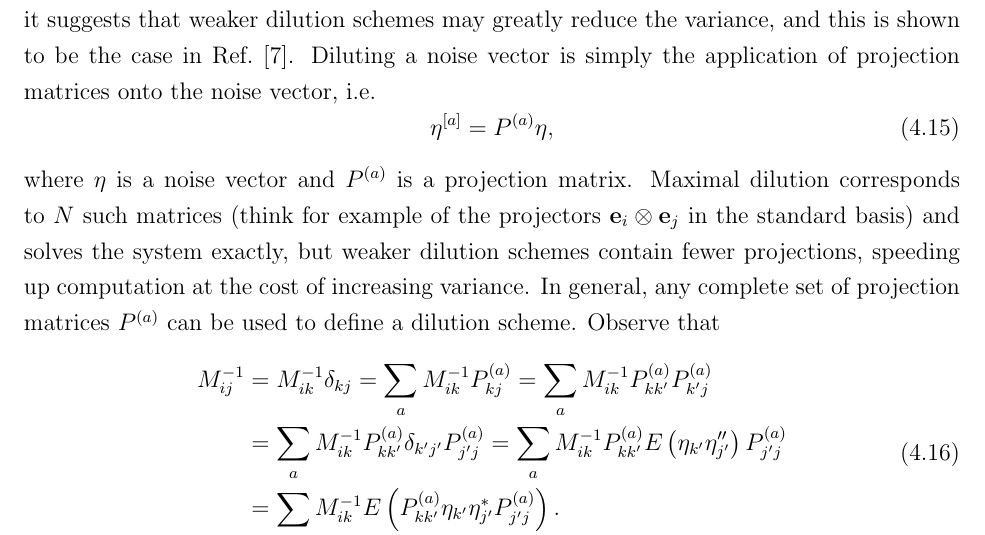
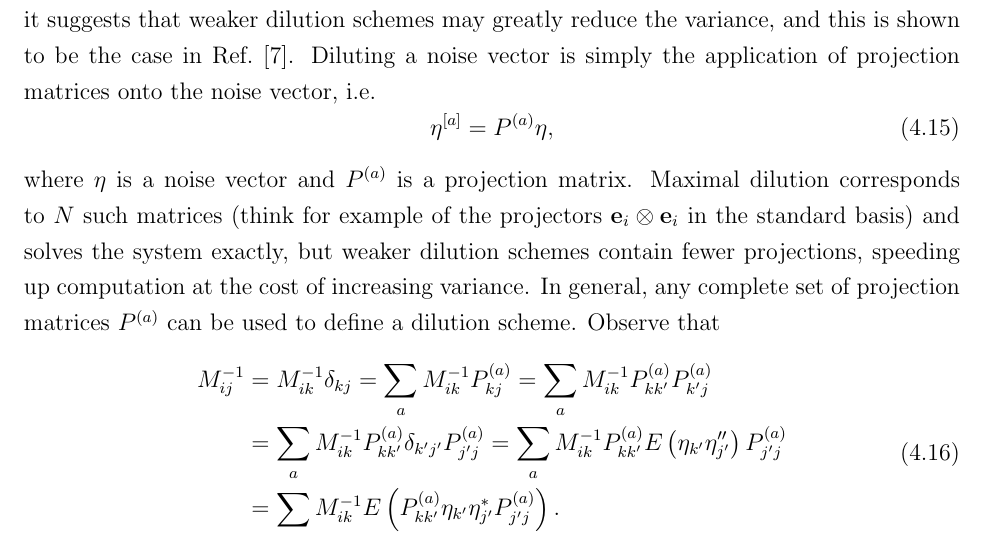
Before and after one commit to dannydarvish/thesis, a LaTeX thesis (main.tex, which reads chapters/slaph.tex): part of page 61 of 157, cut so that both start at the same text. Compiled offline with pdfLaTeX.

Commit message:
typo on pg 48 with projectors

```diff
--- a/chapters/slaph.tex
+++ b/chapters/slaph.tex
@@ -96,7 +96,7 @@ This maximal dilution strategy solves $M^{-1}$ exactly, but requires the solutio
 \begin{equation}
     \eta^{[a]} = P^{(a)} \eta,
 \end{equation}
-where $\eta$ is a noise vector and $P^{(a)}$ is a projection matrix. Maximal dilution corresponds to $N$ such matrices (think for example of the projectors $\vb e_i \otimes \vb e_j$ in the standard basis) and solves the system exactly, but weaker dilution schemes contain fewer projections, speeding up computation at the cost of increasing variance. In general, any complete set of projection matrices $P^{(a)}$ can be used to define a dilution scheme. Observe that
+where $\eta$ is a noise vector and $P^{(a)}$ is a projection matrix. Maximal dilution corresponds to $N$ such matrices (think for example of the projectors $\vb e_i \otimes \vb e_i$ in the standard basis) and solves the system exactly, but weaker dilution schemes contain fewer projections, speeding up computation at the cost of increasing variance. In general, any complete set of projection matrices $P^{(a)}$ can be used to define a dilution scheme. Observe that
 \begin{equation}
 \begin{aligned} M_{i j}^{-1} &=M_{i k}^{-1} \delta_{k j}=\sum_{a} M_{i k}^{-1} P_{k j}^{(a)}=\sum_{a} M_{i k}^{-1} P_{k k^{\prime}}^{(a)} P_{k^{\prime} j}^{(a)} \\ &=\sum_{a} M_{i k}^{-1} P_{k k^{\prime}}^{(a)} \delta_{k^{\prime} j^{\prime}} P_{j^{\prime} j}^{(a)}=\sum_{a} M_{i k}^{-1} P_{k k^{\prime}}^{(a)} E\left(\eta_{k^{\prime}} \eta_{j^{\prime}}^{\prime \prime}\right) P_{j^{\prime} j}^{(a)} \\ &=\sum_{a} M_{i k}^{-1} E\left(P_{k k^{\prime}}^{(a)} \eta_{k^{\prime}} \eta_{j^{\prime}}^{*} P_{j^{\prime} j}^{(a)}\right). \end{aligned}
 \end{equation}
```
Also changed, not shown: 1 other file.
